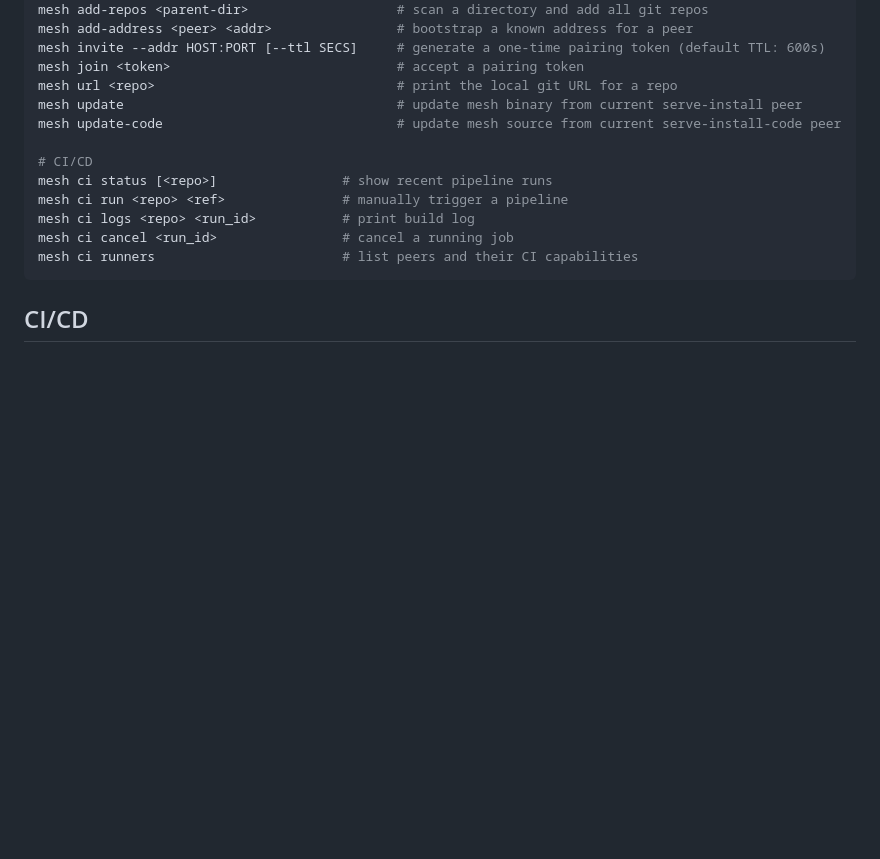
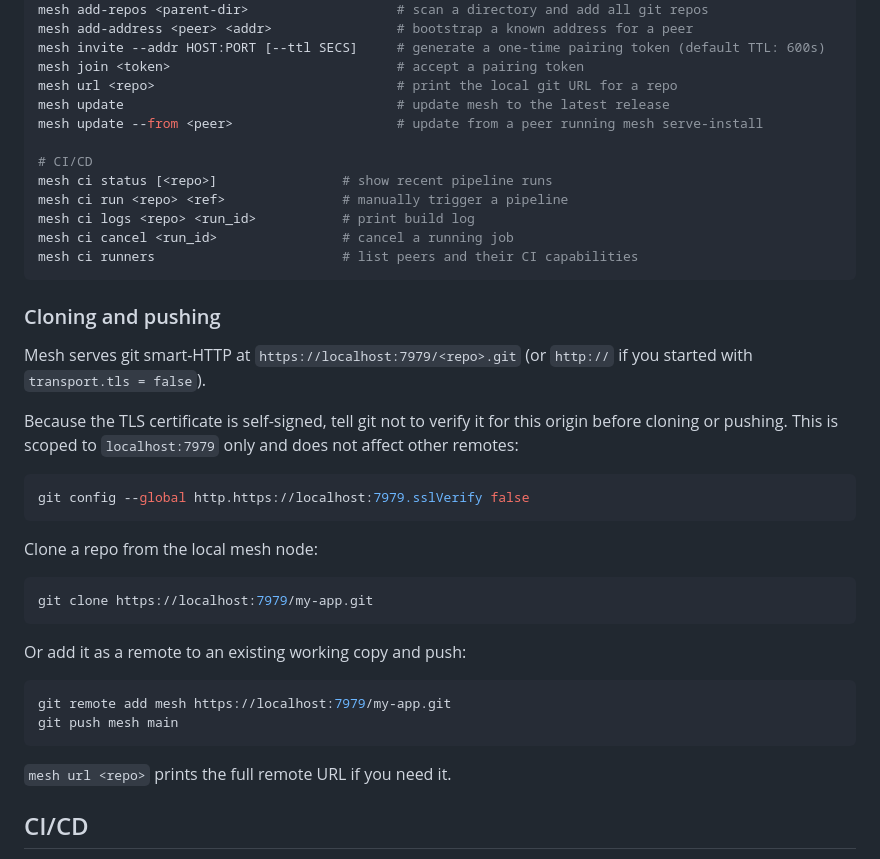
Before and after one commit to kaizen-hq/mesh, a Markdown page: README.md, the part around the change. GitHub-like rendering; blank space fills up the shorter version.

Commit message:
chore: explain setting verifySsl = false and provide examples of how to git clone

````diff
--- a/README.md
+++ b/README.md
@@ -87,8 +87,8 @@ mesh add-address <peer> <addr>                # bootstrap a known address for a
 mesh invite --addr HOST:PORT [--ttl SECS]     # generate a one-time pairing token (default TTL: 600s)
 mesh join <token>                             # accept a pairing token
 mesh url <repo>                               # print the local git URL for a repo
-mesh update                                   # update mesh binary from current serve-install peer
-mesh update-code                              # update mesh source from current serve-install-code peer
+mesh update                                   # update mesh to the latest release
+mesh update --from <peer>                     # update from a peer running mesh serve-install
 
 # CI/CD
 mesh ci status [<repo>]                # show recent pipeline runs
@@ -97,6 +97,34 @@ mesh ci logs <repo> <run_id>           # print build log
 mesh ci cancel <run_id>                # cancel a running job
 mesh ci runners                        # list peers and their CI capabilities
 ```
+
+### Cloning and pushing
+
+Mesh serves git smart-HTTP at `https://localhost:7979/<repo>.git` (or `http://`
+if you started with `transport.tls = false`).
+
+Because the TLS certificate is self-signed, tell git not to verify it for this
+origin before cloning or pushing. This is scoped to `localhost:7979` only and
+does not affect other remotes:
+
+```sh
+git config --global http.https://localhost:7979.sslVerify false
+```
+
+Clone a repo from the local mesh node:
+
+```sh
+git clone https://localhost:7979/my-app.git
+```
+
+Or add it as a remote to an existing working copy and push:
+
+```sh
+git remote add mesh https://localhost:7979/my-app.git
+git push mesh main
+```
+
+`mesh url <repo>` prints the full remote URL if you need it.
 
 ## CI/CD
 
````
